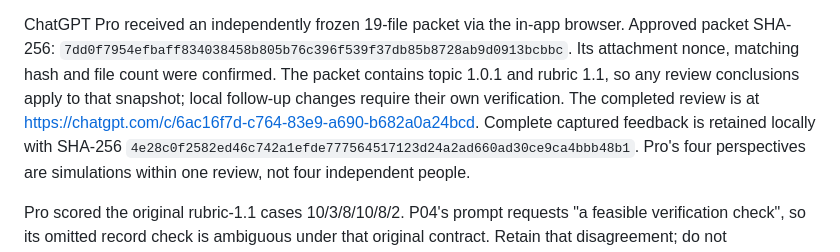
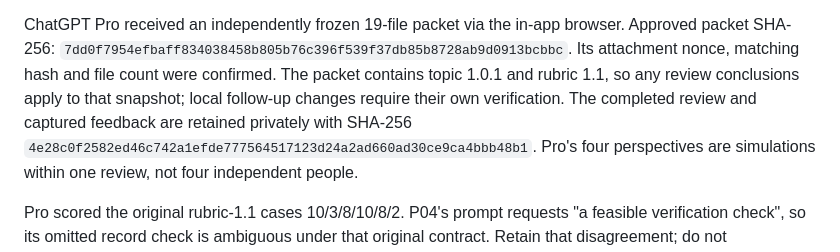
Before and after one commit to haitaowu12/personal-growth-copilot, a Markdown page: docs/LEARNING_REHEARSAL.md, the part around the change. GitHub-like rendering.

Commit message:
Remove internal references from public documentation [skip ci]

```diff
--- a/docs/LEARNING_REHEARSAL.md
+++ b/docs/LEARNING_REHEARSAL.md
@@ -25,9 +25,8 @@ Approved packet SHA-256:
 `7dd0f7954efbaff834038458b805b76c396f539f37db85b8728ab9d0913bcbbc`.
 Its attachment nonce, matching hash and file count were confirmed. The packet
 contains topic 1.0.1 and rubric 1.1, so any review conclusions apply to that snapshot;
-local follow-up changes require their own verification. The completed review is at
-https://chatgpt.com/c/6ac16f7d-c764-83e9-a690-b682a0a24bcd. Complete captured feedback
-is retained locally with SHA-256
+local follow-up changes require their own verification. The completed review and
+captured feedback are retained privately with SHA-256
 `4e28c0f2582ed46c742a1efde777564517123d24a2ad660ad30ce9ca4bbb48b1`.
 Pro's four perspectives are simulations within one review, not four independent people.
 
```
